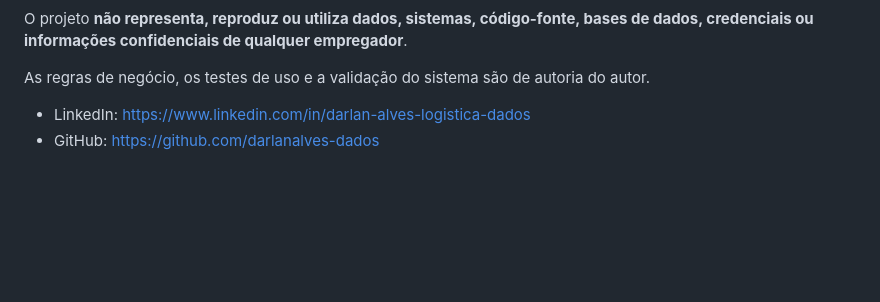
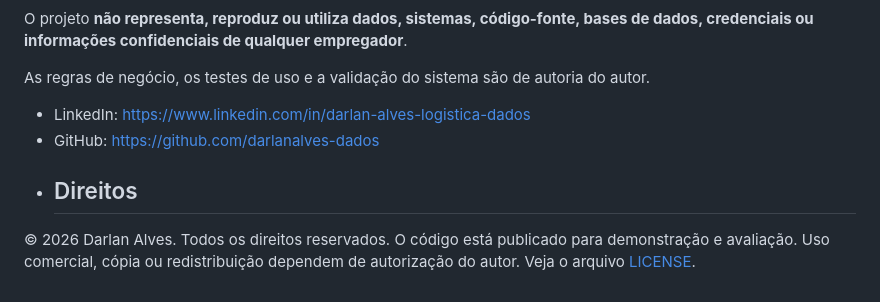
Before and after one commit to darlanalves-dados/di-inventario, a Markdown page: README.md, the part around the change. GitHub-like rendering; blank space fills up the shorter version.

Commit message:
Add copyright and rights section to README

```diff
--- a/README.md
+++ b/README.md
@@ -98,3 +98,6 @@ As regras de negócio, os testes de uso e a validação do sistema são de autor
 
 - LinkedIn: https://www.linkedin.com/in/darlan-alves-logistica-dados
 - GitHub: https://github.com/darlanalves-dados
+- ## Direitos
+
+© 2026 Darlan Alves. Todos os direitos reservados. O código está publicado para demonstração e avaliação. Uso comercial, cópia ou redistribuição dependem de autorização do autor. Veja o arquivo [LICENSE](https://github.com/darlanalves-dados/di-inventario/blob/main/LICENSE).
```
